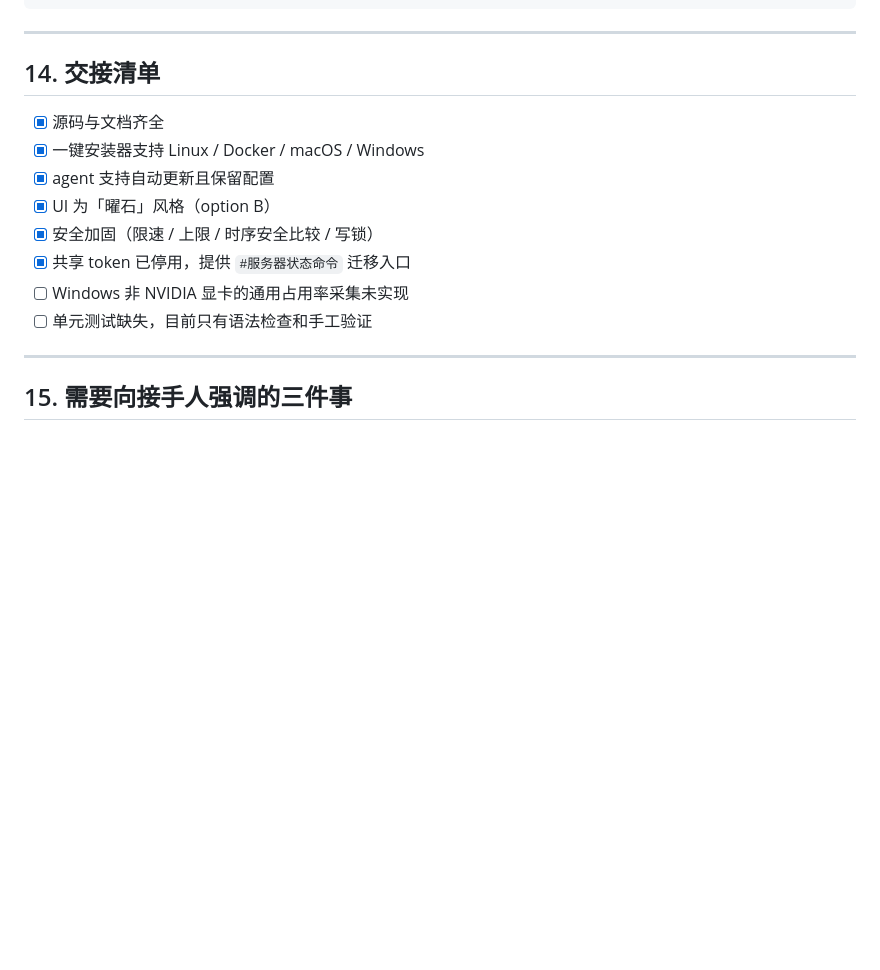
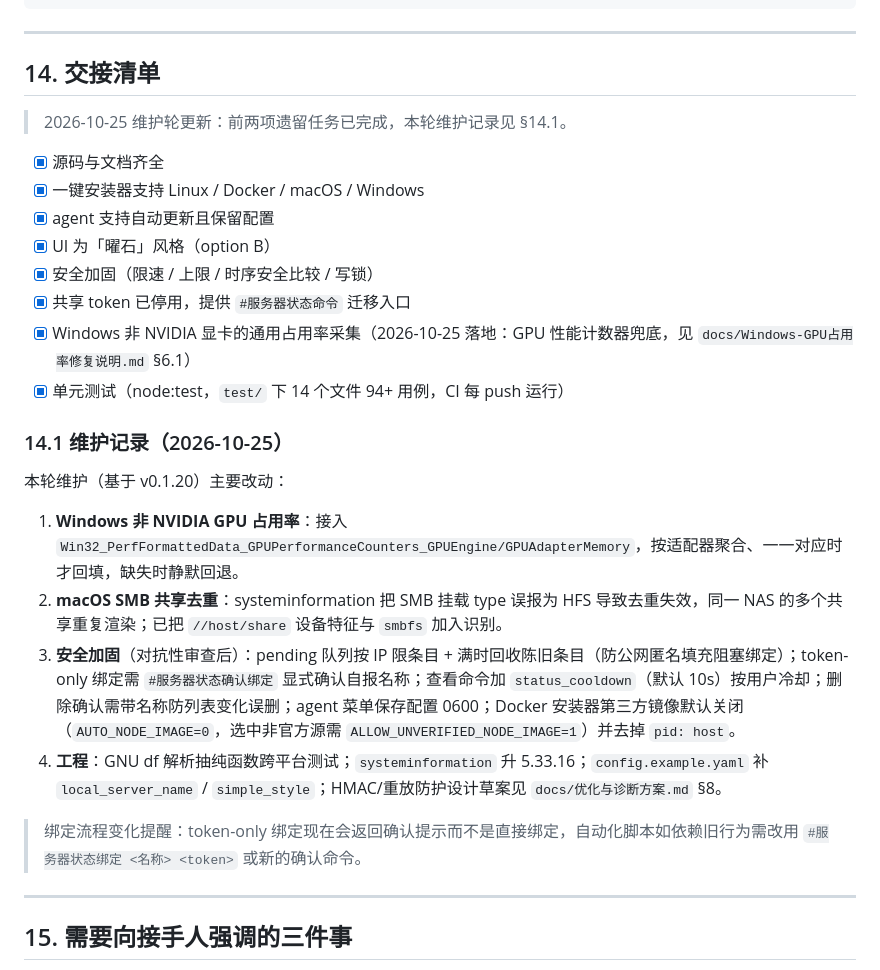
Before and after one commit to qsbb/servermonitor, a Markdown page: docs/项目交接文档.md, the part around the change. GitHub-like rendering; blank space fills up the shorter version.

Commit message:
docs: record the 2026-10-25 maintenance round in the handover list

```diff
--- a/docs/项目交接文档.md
+++ b/docs/项目交接文档.md
@@ -391,14 +391,27 @@ git tag v0.1.20 && git push origin v0.1.20
 
 ## 14. 交接清单
 
+> 2026-10-25 维护轮更新：前两项遗留任务已完成，本轮维护记录见 §14.1。
+
 - [x] 源码与文档齐全
 - [x] 一键安装器支持 Linux / Docker / macOS / Windows
 - [x] agent 支持自动更新且保留配置
 - [x] UI 为「曜石」风格（option B）
 - [x] 安全加固（限速 / 上限 / 时序安全比较 / 写锁）
 - [x] 共享 token 已停用，提供 `#服务器状态命令` 迁移入口
-- [ ] Windows 非 NVIDIA 显卡的通用占用率采集未实现
-- [ ] 单元测试缺失，目前只有语法检查和手工验证
+- [x] Windows 非 NVIDIA 显卡的通用占用率采集（2026-10-25 落地：GPU 性能计数器兜底，见 `docs/Windows-GPU占用率修复说明.md` §6.1）
+- [x] 单元测试（node:test，`test/` 下 14 个文件 94+ 用例，CI 每 push 运行）
+
+### 14.1 维护记录（2026-10-25）
+
+本轮维护（基于 v0.1.20）主要改动：
+
+1. **Windows 非 NVIDIA GPU 占用率**：接入 `Win32_PerfFormattedData_GPUPerformanceCounters_GPUEngine/GPUAdapterMemory`，按适配器聚合、一一对应时才回填，缺失时静默回退。
+2. **macOS SMB 共享去重**：systeminformation 把 SMB 挂载 type 误报为 HFS 导致去重失效，同一 NAS 的多个共享重复渲染；已把 `//host/share` 设备特征与 `smbfs` 加入识别。
+3. **安全加固**（对抗性审查后）：pending 队列按 IP 限条目 + 满时回收陈旧条目（防公网匿名填充阻塞绑定）；token-only 绑定需 `#服务器状态确认绑定` 显式确认自报名称；查看命令加 `status_cooldown`（默认 10s）按用户冷却；删除确认需带名称防列表变化误删；agent 菜单保存配置 0600；Docker 安装器第三方镜像默认关闭（`AUTO_NODE_IMAGE=0`，选中非官方源需 `ALLOW_UNVERIFIED_NODE_IMAGE=1`）并去掉 `pid: host`。
+4. **工程**：GNU df 解析抽纯函数跨平台测试；`systeminformation` 升 5.33.16；`config.example.yaml` 补 `local_server_name` / `simple_style`；HMAC/重放防护设计草案见 `docs/优化与诊断方案.md` §8。
+
+> 绑定流程变化提醒：token-only 绑定现在会返回确认提示而不是直接绑定，自动化脚本如依赖旧行为需改用 `#服务器状态绑定 <名称> <token>` 或新的确认命令。
 
 ---
 
```
